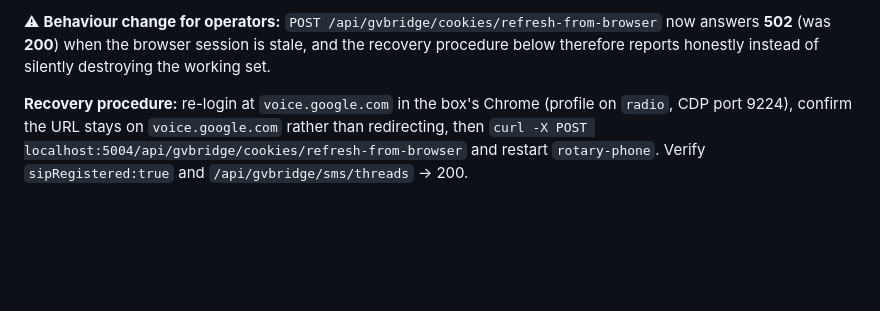
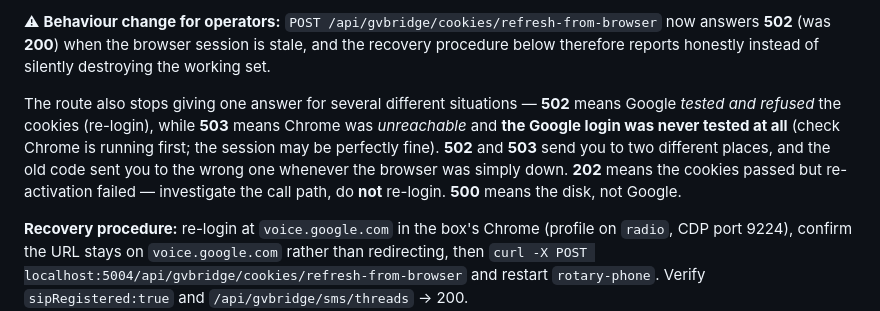
Before and after one commit to mmackelprang/RotaryPhone, a Markdown page: docs/KNOWN-ISSUES.md, the part around the change. Rendered like a GitHub page; blank space fills up the shorter version.

```diff
--- a/docs/KNOWN-ISSUES.md
+++ b/docs/KNOWN-ISSUES.md
@@ -90,6 +90,13 @@ two places that persist cookies:
 ⚠ **Behaviour change for operators:** `POST /api/gvbridge/cookies/refresh-from-browser` now answers
 **502** (was **200**) when the browser session is stale, and the recovery procedure below therefore
 reports honestly instead of silently destroying the working set.
+
+The route also stops giving one answer for several different situations — **502** means Google *tested
+and refused* the cookies (re-login), while **503** means Chrome was *unreachable* and **the Google login
+was never tested at all** (check Chrome is running first; the session may be perfectly fine). **502** and
+**503** send you to two different places, and the old code sent you to the wrong one whenever the browser
+was simply down. **202** means the cookies passed but re-activation failed — investigate the call path,
+do **not** re-login. **500** means the disk, not Google.
 
 **Recovery procedure:** re-login at `voice.google.com` in the box's Chrome (profile on `radio`, CDP port
 9224), confirm the URL stays on `voice.google.com` rather than redirecting, then
```
Also changed, not shown: docs/handoffs/2026-09-08-rotaryphone-auth-lineage-fixes.md (+40 -0 lines), docs/prompts/RADIO-CONSOLE-BT-AUDIO-BOUNDARY.md (+2 -2 lines).
